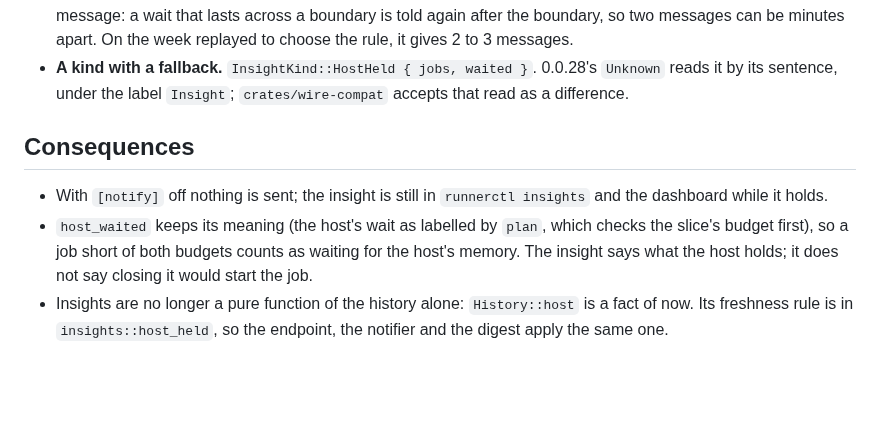
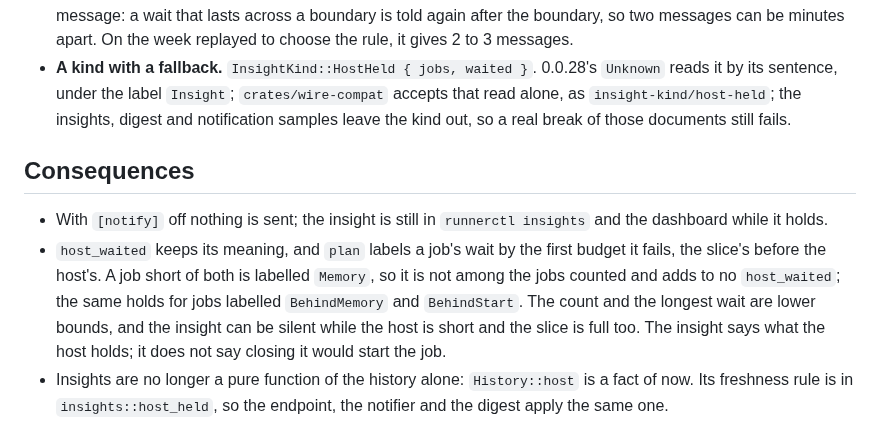
Before and after one commit to ayagmar/runnerd, a Markdown page: docs/adr/0100-an-insight-for-jobs-held-for-the-hosts-memory.md, the part around the change. Drawn GitHub-style; blank space fills up the shorter version.

Commit message:
docs: ADR 0100 says a job short of slice and host is not counted

```diff
--- a/docs/adr/0100-an-insight-for-jobs-held-for-the-hosts-memory.md
+++ b/docs/adr/0100-an-insight-for-jobs-held-for-the-hosts-memory.md
@@ -40,14 +40,17 @@ held for the host.
   message: a wait that lasts across a boundary is told again after the boundary, so two messages can be minutes
   apart. On the week replayed to choose the rule, it gives 2 to 3 messages.
 - **A kind with a fallback.** `InsightKind::HostHeld { jobs, waited }`. 0.0.28's `Unknown` reads it by its sentence,
-  under the label `Insight`; `crates/wire-compat` accepts that read as a difference.
+  under the label `Insight`; `crates/wire-compat` accepts that read alone, as `insight-kind/host-held`; the insights, digest and notification
+  samples leave the kind out, so a real break of those documents still fails.
 
 ## Consequences
 
 - With `[notify]` off nothing is sent; the insight is still in `runnerctl insights` and the dashboard while it holds.
-- `host_waited` keeps its meaning (the host's wait as labelled by `plan`, which checks the slice's budget first), so
-  a job short of both budgets counts as waiting for the host's memory. The insight says what the host holds; it
-  does not say closing it would start the job.
+- `host_waited` keeps its meaning, and `plan` labels a job's wait by the first budget it fails, the slice's before
+  the host's. A job short of both is labelled `Memory`, so it is not among the jobs counted and adds to no
+  `host_waited`; the same holds for jobs labelled `BehindMemory` and `BehindStart`. The count and the longest wait
+  are lower bounds, and the insight can be silent while the host is short and the slice is full too. The insight says
+  what the host holds; it does not say closing it would start the job.
 - Insights are no longer a pure function of the history alone: `History::host` is a fact of now. Its freshness rule
   is in `insights::host_held`, so the endpoint, the notifier and the digest apply the same one.
 - Rejected: a new `Event` variant for each span (`Event` has no fallback, and 252 messages a week), and an
```
